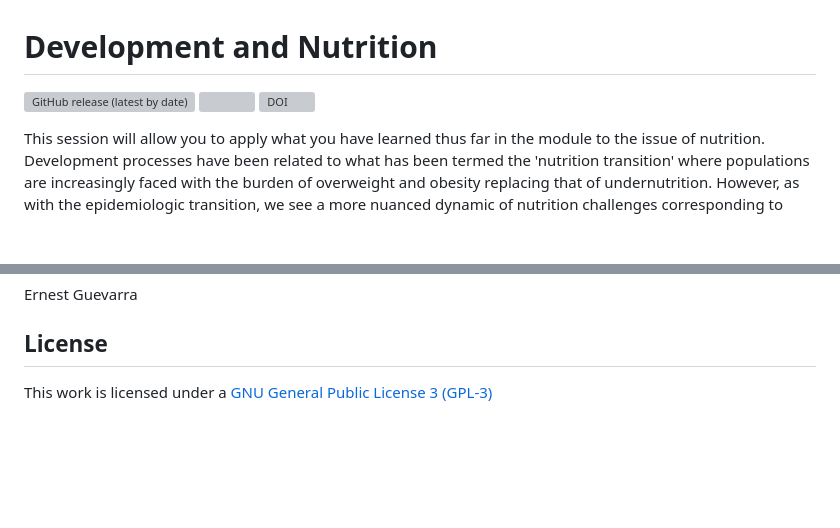
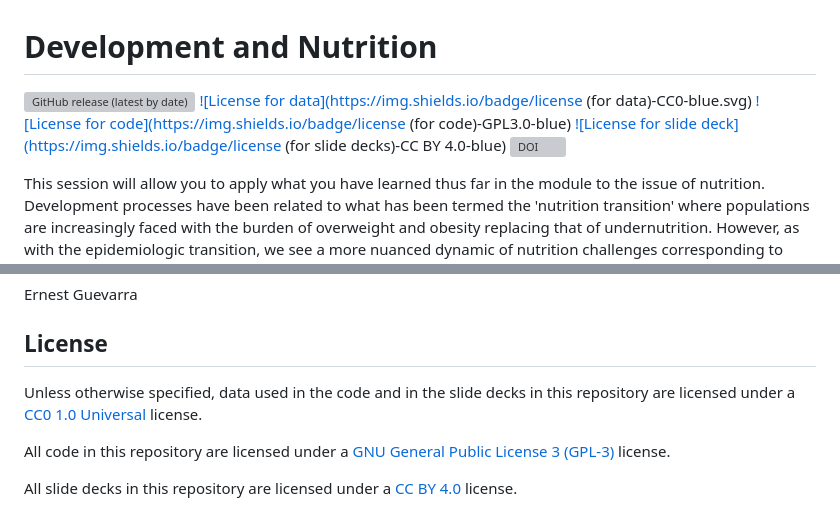
Before and after one commit to ernestguevarra/devNutrition, a Markdown page: README.md, 2 parts joined by grey strips. GitHub-like rendering; blank space fills up the shorter version; grey boxes are pictures that could not be loaded.

```diff
--- a/README.md
+++ b/README.md
@@ -2,7 +2,9 @@
 
 <!-- badges: start -->
 ![GitHub release (latest by date)](https://img.shields.io/github/v/release/ernestguevarra/devHealth)
-[![](https://img.sheilds.io/badge/license-GPLv3-blue)](https://github.com/ernestguevarra/devNutrition/blob/master/LICENSE.md)
+[![License for data](https://img.shields.io/badge/license (for data)-CC0-blue.svg)](https://creativecommons.org/publicdomain/zero/1.0/)
+[![License for code](https://img.shields.io/badge/license (for code)-GPL3.0-blue)](https://opensource.org/licenses/gpl-3.0.html)
+[![License for slide deck](https://img.shields.io/badge/license (for slide decks)-CC BY 4.0-blue)](https://creativecommons.org/licenses/by/4.0/)
 [![DOI](https://zenodo.org/badge/343647731.svg)](https://zenodo.org/badge/latestdoi/343647731)
 <!-- badges: end -->
 
@@ -38,4 +40,8 @@ Ernest Guevarra
 
 ## License
 
-This work is licensed under a [GNU General Public License 3 (GPL-3)](https://github.com/ernestguevarra/devNutrition/blob/master/LICENSE.md)
+Unless otherwise specified, data used in the code and in the slide decks in this repository are licensed under a [CC0 1.0 Universal](https://creativecommons.org/publicdomain/zero/1.0/) license.
+
+All code in this repository are licensed under a [GNU General Public License 3 (GPL-3)](https://opensource.org/licenses/gpl-3.0.html) license.
+
+All slide decks in this repository are licensed under a [CC BY 4.0](https://creativecommons.org/licenses/by/4.0/) license.
```
Also changed, not shown: LICENSE.md (+68 -21 lines).
